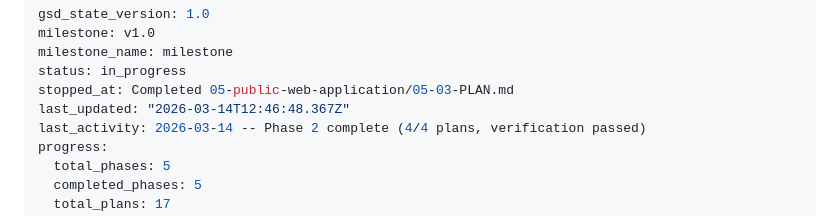
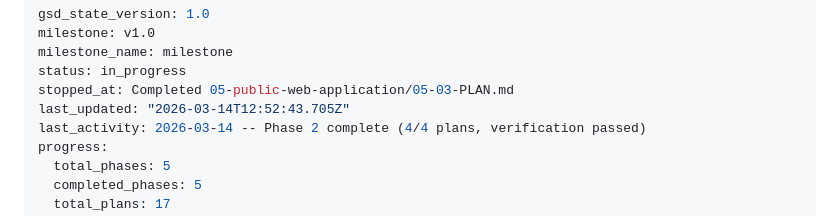
Before and after one commit to leonaffi-byte/amazon-photo-bot, a Markdown page: .planning/STATE.md, the part around the change. GitHub-like rendering.

```diff
--- a/.planning/STATE.md
+++ b/.planning/STATE.md
@@ -4,7 +4,7 @@ milestone: v1.0
 milestone_name: milestone
 status: in_progress
 stopped_at: Completed 05-public-web-application/05-03-PLAN.md
-last_updated: "2026-03-14T12:46:48.367Z"
+last_updated: "2026-03-14T12:52:43.705Z"
 last_activity: 2026-03-14 -- Phase 2 complete (4/4 plans, verification passed)
 progress:
   total_phases: 5
```
Also changed, not shown: 1 other file.
